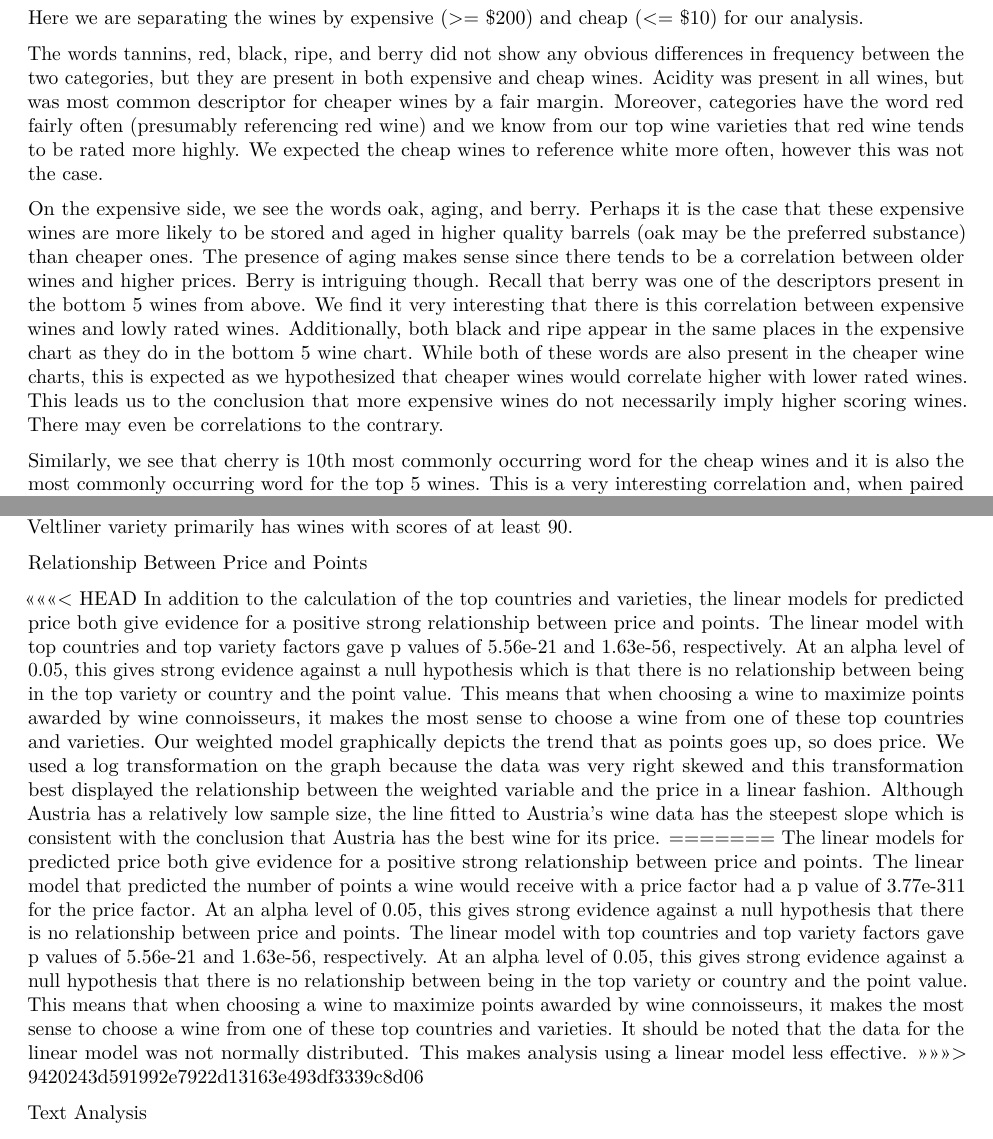
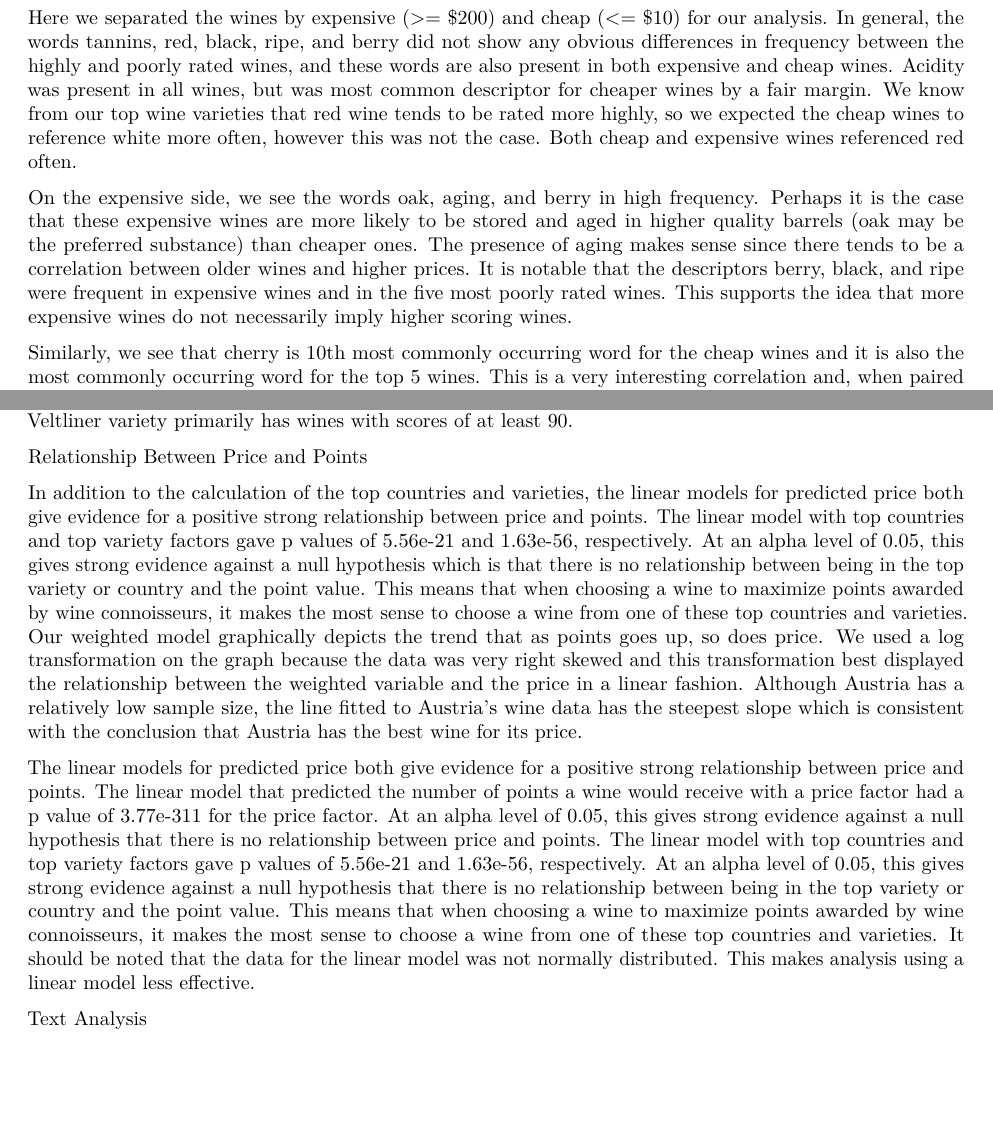
Before and after one commit to hmurrah/sta199-tennistrio-project, an R Markdown document (project.rmd): two parts of pages 5 and 6 of 7, joined at a grey line, cut so that both start at the same text, the shorter picture padded with empty space. Rendered offline with R 4.5, knitr and Pandoc, then LaTeX, with nearby package versions; some code elsewhere in the file could not run offline.

Commit message:
edited language in text analysis results

````diff
--- a/project.rmd
+++ b/project.rmd
@@ -540,11 +543,9 @@ ggplot(data = cheap_wine_word_counts, aes(fct_reorder(word, prob), prob)) +
          y = "Frequency")
 ```
 
-Here we are separating the wines by expensive (>= $200) and cheap (<= $10) for our analysis.
+Here we separated the wines by expensive (>= $200) and cheap (<= $10) for our analysis. In general, the words tannins, red, black, ripe, and berry did not show any obvious differences in frequency between the highly and poorly rated wines, and these words are also present in both expensive and cheap wines. Acidity was present in all wines, but was most common descriptor for cheaper wines by a fair margin. We know from our top wine varieties that red wine tends to be rated more highly, so we expected the cheap wines to reference white more often, however this was not the case. Both cheap and expensive wines referenced red often.
 
-The words tannins, red, black, ripe, and berry did not show any obvious differences in frequency between the two categories, but they are present in both expensive and cheap wines. Acidity was present in all wines, but was most common descriptor for cheaper wines by a fair margin. Moreover, categories have the word red fairly often (presumably referencing red wine) and we know from our top wine varieties that red wine tends to be rated more highly. We expected the cheap wines to reference white more often, however this was not the case.
-
-On the expensive side, we see the words oak, aging, and berry. Perhaps it is the case that these expensive wines are more likely to be stored and aged in higher quality barrels (oak may be the preferred substance) than cheaper ones. The presence of aging makes sense since there tends to be a correlation between older wines and higher prices. Berry is intriguing though. Recall that berry was one of the descriptors present in the bottom 5 wines from above. We find it very interesting that there is this correlation between expensive wines and lowly rated wines. Additionally, both black and ripe appear in the same places in the expensive chart as they do in the bottom 5 wine chart. While both of these words are also present in the cheaper wine charts, this is expected as we hypothesized that cheaper wines would correlate higher with lower rated wines. This leads us to the conclusion that more expensive wines do not necessarily imply higher scoring wines. There may even be correlations to the contrary.
+On the expensive side, we see the words oak, aging, and berry in high frequency. Perhaps it is the case that these expensive wines are more likely to be stored and aged in higher quality barrels (oak may be the preferred substance) than cheaper ones. The presence of aging makes sense since there tends to be a correlation between older wines and higher prices. It is notable that the descriptors berry, black, and ripe were frequent in expensive wines and in the five most poorly rated wines. This supports the idea that more expensive wines do not necessarily imply higher scoring wines.
 
 Similarly, we see that cherry is 10th most commonly occurring word for the cheap wines and it is also the most commonly occurring word for the top 5 wines. This is a very interesting correlation and, when paired with our observations from the previous paragraph, make us begin to question whether paying more for wine is really worth it overall. There are certainly outliers on both sides, but it seems that there tends to be a correlation between cheap wine and highly rated wine, as well as one between expensive wine and lowly rated wine.
 
@@ -603,17 +604,16 @@ Top Countries and Varieties
 
 Relationship Between Price and Points
 
-<<<<<<< HEAD
   In addition to the calculation of the top countries and varieties, the linear models for predicted price both give evidence for a positive strong relationship between price and points.
   The linear model with top countries and top variety factors gave p values of 5.56e-21 and 1.63e-56, respectively. At an alpha level of 0.05, this gives strong evidence against a null hypothesis which is that there is no relationship between being in the top variety or country and the point value.
   This means that when choosing a wine to maximize points awarded by wine connoisseurs, it makes the most sense to choose a wine from one of these top countries and varieties.
   Our weighted model graphically depicts the trend that as points goes up, so does price. We used a log transformation on the graph because the data was very right skewed and this transformation best displayed the relationship between the weighted variable and the price in a linear fashion. Although Austria has a relatively low sample size, the line fitted to Austria's wine data has the steepest slope which is consistent with the conclusion that Austria has the best wine for its price.
-=======
+
   The linear models for predicted price both give evidence for a positive strong relationship between price and points.
   The linear model that predicted the number of points a wine would receive with a price factor had a p value of 3.77e-311 for the price factor. At an alpha level of 0.05, this gives strong evidence against a null hypothesis that there is no relationship between price and points.
   The linear model with top countries and top variety factors gave p values of 5.56e-21 and 1.63e-56, respectively. At an alpha level of 0.05, this gives strong evidence against a null hypothesis that there is no relationship between being in the top variety or country and the point value.
   This means that when choosing a wine to maximize points awarded by wine connoisseurs, it makes the most sense to choose a wine from one of these top countries and varieties. It should be noted that the data for the linear model was not normally distributed. This makes analysis using a linear model less effective.
->>>>>>> 9420243d591992e7922d13163e493df3339c8d06
+
 
 Text Analysis
 
````
Also changed, not shown: project.rmd (3 more changed lines).
